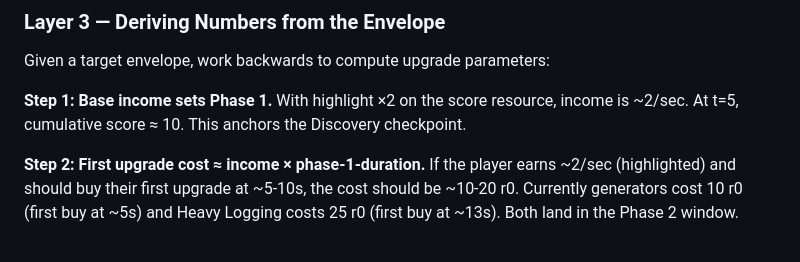
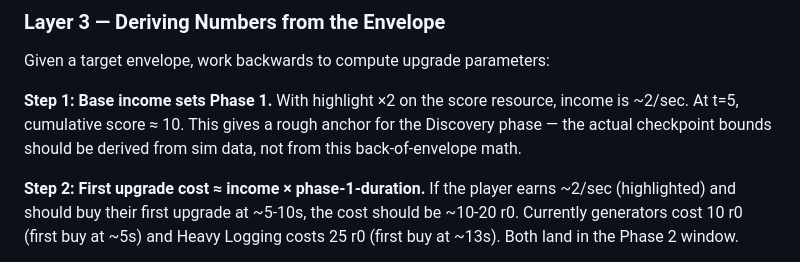
Before and after one commit to yonisimian/incremental-game, a Markdown page: docs/plans/05-balance-design.md, the part around one of its changes. Rendered like a GitHub page.

```diff
--- a/docs/plans/05-balance-design.md
+++ b/docs/plans/05-balance-design.md
@@ -138,8 +139,9 @@ const IDLER_TIMED_ENVELOPE: TargetEnvelope = {
 Given a target envelope, work backwards to compute upgrade parameters:
 
 **Step 1: Base income sets Phase 1.** With highlight ×2 on the score resource,
-income is ~2/sec. At t=5, cumulative score ≈ 10. This anchors the Discovery
-checkpoint.
+income is ~2/sec. At t=5, cumulative score ≈ 10. This gives a rough anchor for
+the Discovery phase — the actual checkpoint bounds should be derived from sim
+data, not from this back-of-envelope math.
 
 **Step 2: First upgrade cost ≈ income × phase-1-duration.** If the player
 earns ~2/sec (highlighted) and should buy their first upgrade at ~5-10s, the
```
Also changed, not shown: other parts of docs/plans/05-balance-design.md (+20 -20 lines).
